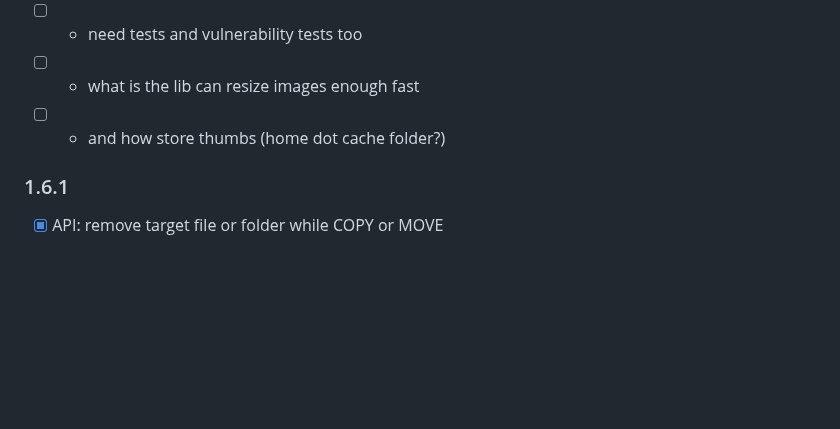
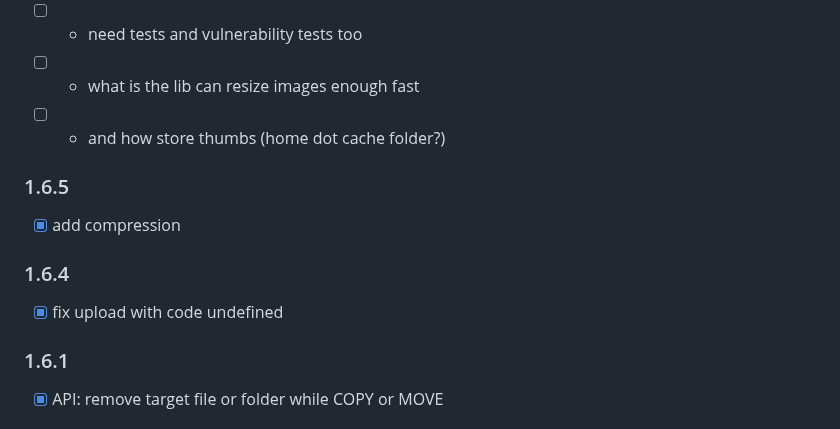
Before and after one commit to western/http-up, a Markdown page: README.md, the part around the change. GitHub-like rendering; blank space fills up the shorter version.

```diff
--- a/README.md
+++ b/README.md
@@ -174,6 +174,12 @@ If you put inside folder `index.html`, it will be return as context
 - [ ] - what is the lib can resize images enough fast
 - [ ] - and how store thumbs (home dot cache folder?)
 
+### 1.6.5
+- [x] add compression
+
+### 1.6.4
+- [x] fix upload with code undefined
+
 ### 1.6.1
 - [x] API: remove target file or folder while COPY or MOVE
 
```
